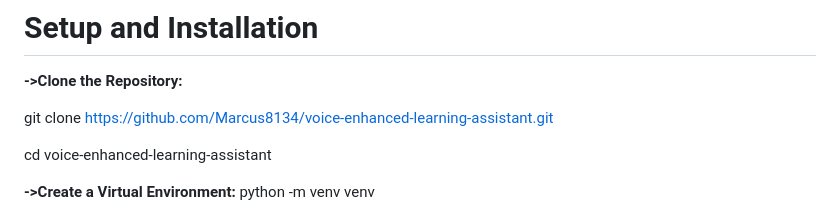
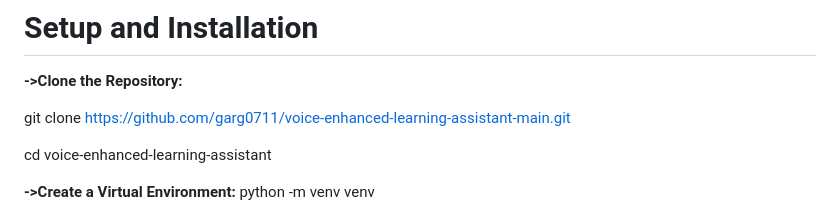
Before and after one commit to garg0711/voice-enhanced-learning-assistant-main, a Markdown page: README.md, the part around the change. GitHub-like rendering.

```diff
--- a/README.md
+++ b/README.md
@@ -45,7 +45,7 @@ requests, re, emoji
 
 **->Clone the Repository:**
 
-git clone https://github.com/Marcus8134/voice-enhanced-learning-assistant.git
+git clone https://github.com/garg0711/voice-enhanced-learning-assistant-main.git
 
 cd voice-enhanced-learning-assistant
 
```
